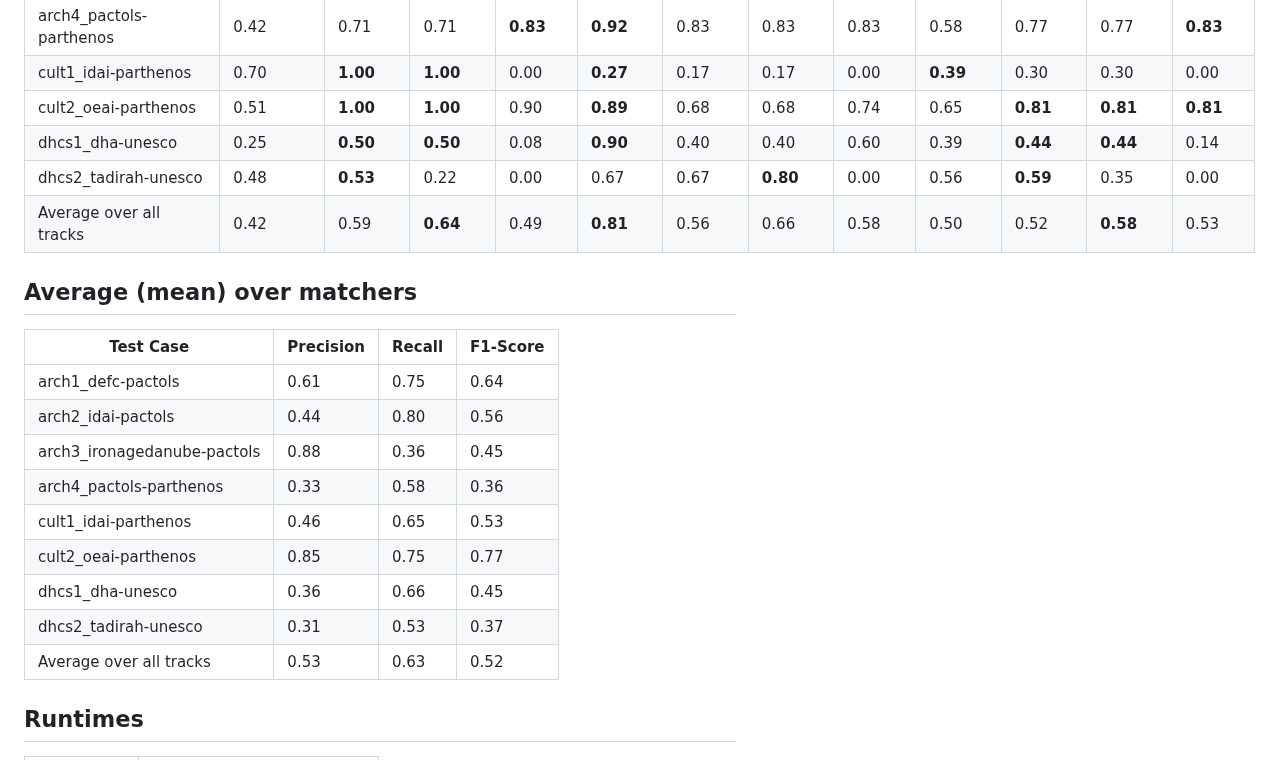
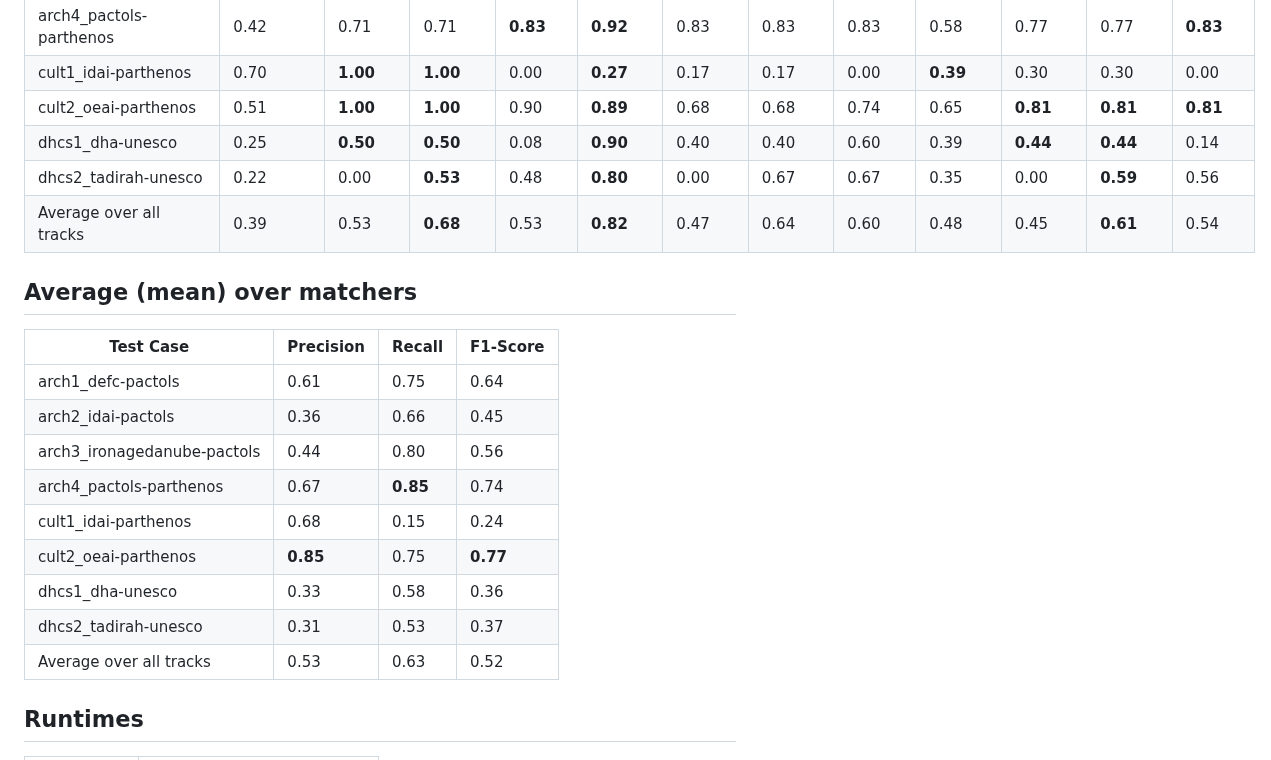
Before and after one commit to FelixFrizzy/DH-benchmark, a Markdown page: results/OAEI2024/results.md, the part around the change. Rendered like a GitHub page.

Commit message:
Fix copy paste error in results table
- Some values were wrong because of copy paste error
- Errors corrected now

```diff
--- a/results/OAEI2024/results.md
+++ b/results/OAEI2024/results.md
@@ -45,22 +45,23 @@ The raw results can be found in the `raw-results_dhtrack_2024` folder in this re
 | cult1_idai-parthenos        | 0.70     | **1.00**       | **1.00**      | 0.00      | **0.27** | 0.17       | 0.17      | 0.00     | **0.39** | 0.30       | 0.30      | 0.00     |
 | cult2_oeai-parthenos        | 0.51     | **1.00**       | **1.00**      | 0.90      | **0.89** | 0.68       | 0.68      | 0.74     | 0.65     | **0.81**   | **0.81**  | **0.81** |
 | dhcs1_dha-unesco            | 0.25     | **0.50**       | **0.50**      | 0.08      | **0.90** | 0.40       | 0.40      | 0.60     | 0.39     | **0.44**   | **0.44**  | 0.14     |
-| dhcs2_tadirah-unesco        | 0.48     | **0.53**       | 0.22          | 0.00      | 0.67     | 0.67       | **0.80**  | 0.00     | 0.56     | **0.59**   | 0.35      | 0.00     |
-| Average over all tracks     | 0.42     | 0.59           | **0.64**      | 0.49      | **0.81** | 0.56       | 0.66      | 0.58     | 0.50     | 0.52       | **0.58**      | 0.53 |
+| dhcs2_tadirah-unesco        | 0.22     | 0.00           | **0.53**      | 0.48      | **0.80** | 0.00       | 0.67      | 0.67     | 0.35     | 0.00       | **0.59**  | 0.56     |
+| Average over all tracks     | 0.39     | 0.53           | **0.68**      | 0.53      | **0.82** | 0.47       | 0.64      | 0.60     | 0.48     | 0.45       | **0.61**  | 0.54     |
+
 
 ## Average (mean) over matchers
 
-| Test Case                   |Precision | Recall    | F1-Score |
-| --------------------------- | -------- | --------- | -------- |
-| arch1_defc-pactols          | 0.61     | 0.75      | 0.64     |
-| arch2_idai-pactols          | 0.44     | 0.80      | 0.56     |
-| arch3_ironagedanube-pactols | 0.88     | 0.36      | 0.45     |
-| arch4_pactols-parthenos     | 0.33     | 0.58      | 0.36     |
-| cult1_idai-parthenos        | 0.46     | 0.65      | 0.53     |
-| cult2_oeai-parthenos        | 0.85     | 0.75      | 0.77     |
-| dhcs1_dha-unesco            | 0.36     | 0.66      | 0.45     |
-| dhcs2_tadirah-unesco        | 0.31     | 0.53      | 0.37     |
-| Average over all tracks     | 0.53     | 0.63      | 0.52     |
+| Test Case                   |Precision  | Recall    | F1-Score |
+| --------------------------- | --------  | --------- | -------- |
+| arch1_defc-pactols          | 0.61      | 0.75      | 0.64     |
+| arch2_idai-pactols          | 0.36      | 0.66      | 0.45     |
+| arch3_ironagedanube-pactols | 0.44      | 0.80      | 0.56     |
+| arch4_pactols-parthenos     | 0.67      | **0.85**  | 0.74     |
+| cult1_idai-parthenos        | 0.68      | 0.15      | 0.24     |
+| cult2_oeai-parthenos        | **0.85**  | 0.75      | **0.77** |
+| dhcs1_dha-unesco            | 0.33      | 0.58      | 0.36     |
+| dhcs2_tadirah-unesco        | 0.31      | 0.53      | 0.37     |
+| Average over all tracks     | 0.53      | 0.63      | 0.52     |
 
 
 ## Runtimes
```
